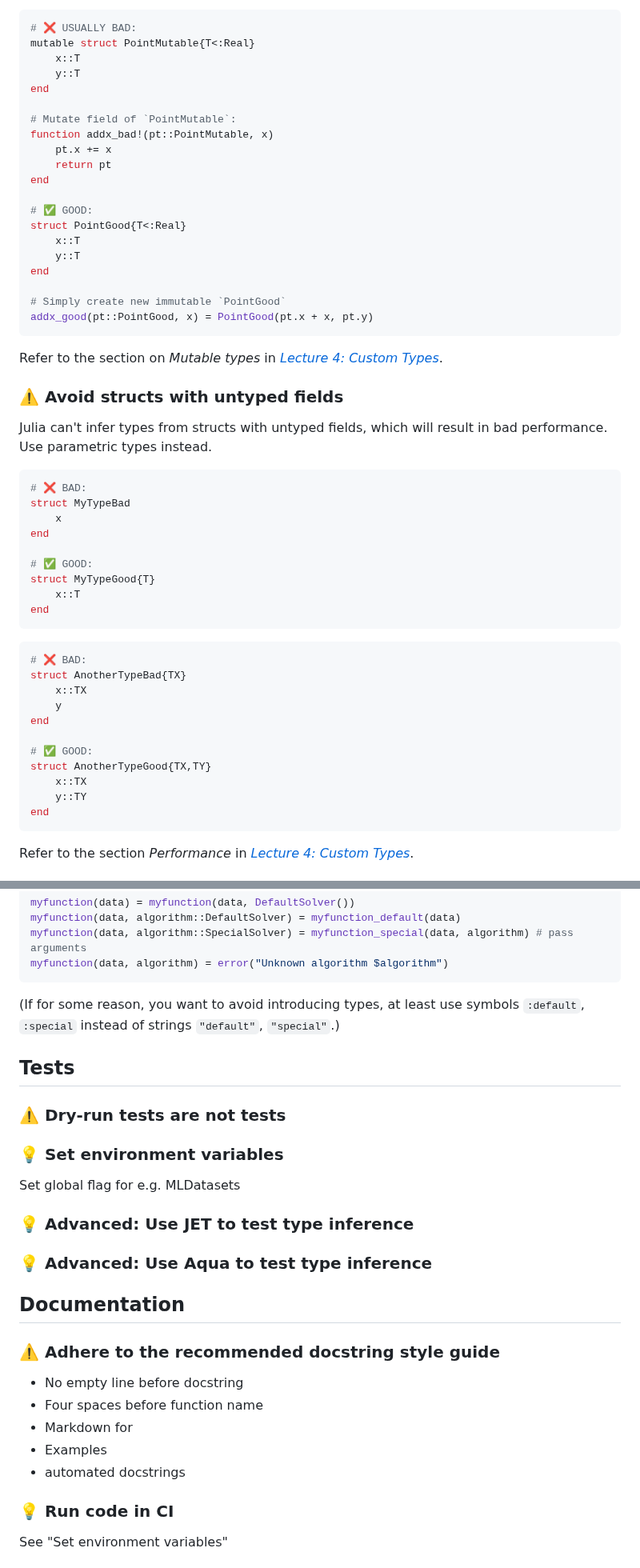
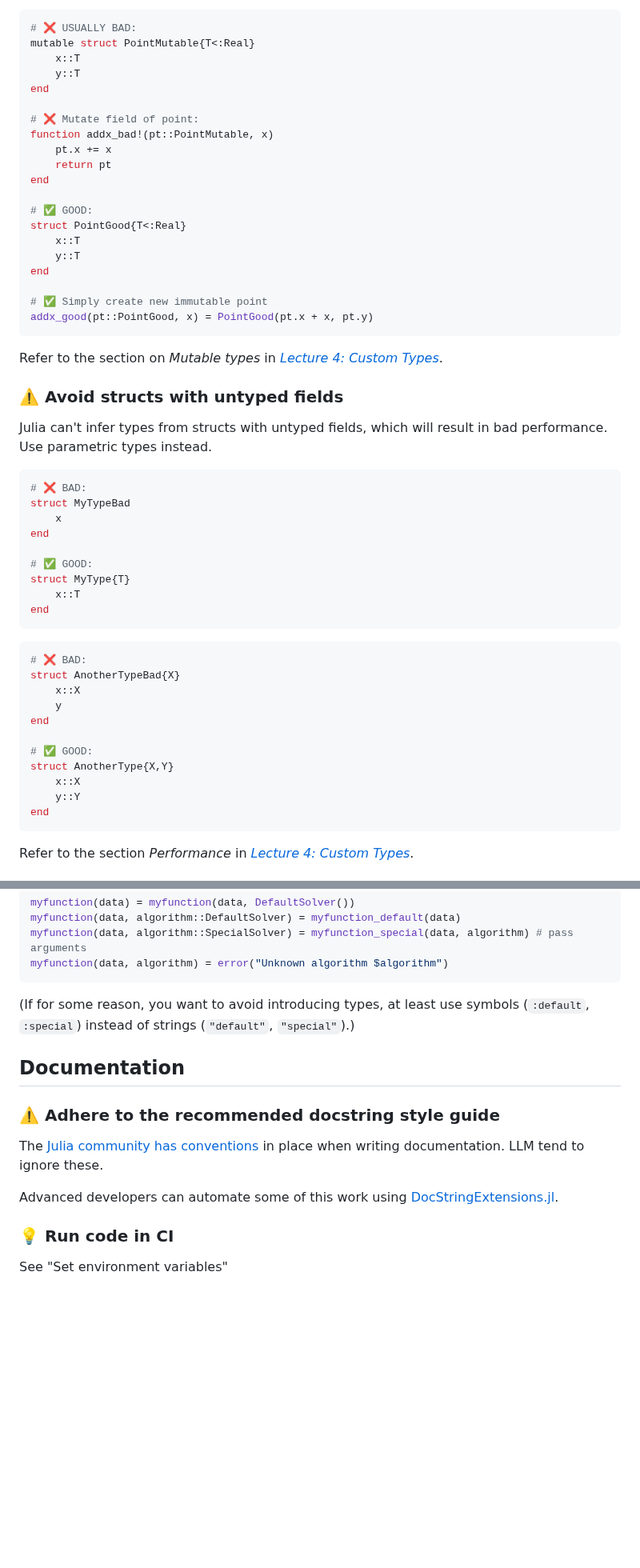
Before and after one commit to adrhill/julia-ml-course, a Markdown page: website/common-mistakes.md, 2 parts joined by grey strips. Shown at 80% size. GitHub-like rendering; blank space fills up the shorter version.

````diff
--- a/website/common-mistakes.md
+++ b/website/common-mistakes.md
@@ -109,7 +110,7 @@ mutable struct PointMutable{T<:Real}
     y::T
 end
 
-# Mutate field of `PointMutable`:
+# ❌ Mutate field of point:
 function addx_bad!(pt::PointMutable, x)
     pt.x += x
     return pt
@@ -121,7 +122,7 @@ struct PointGood{T<:Real}
     y::T
 end
 
-# Simply create new immutable `PointGood`
+# ✅ Simply create new immutable point
 addx_good(pt::PointGood, x) = PointGood(pt.x + x, pt.y)
 ```
 
@@ -140,22 +141,22 @@ struct MyTypeBad
 end
 
 # ✅ GOOD:
-struct MyTypeGood{T}
+struct MyType{T}
     x::T
 end
 ```
 
 ```julia
 # ❌ BAD:
-struct AnotherTypeBad{TX}
-    x::TX
+struct AnotherTypeBad{X}
+    x::X
     y
 end
 
 # ✅ GOOD:
-struct AnotherTypeGood{TX,TY}
-    x::TX
-    y::TY
+struct AnotherType{X,Y}
+    x::X
+    y::Y
 end
 ```
 
@@ -316,28 +317,17 @@ myfunction(data, algorithm::SpecialSolver) = myfunction_special(data, algorithm)
 myfunction(data, algorithm) = error("Unknown algorithm $algorithm")
 ```
 
-(If for some reason, you want to avoid introducing types, at least use symbols `:default`, `:special` instead of strings `"default"`, `"special"`.)
-
-## Tests
-
-### ⚠️ Dry-run tests are not tests
-
-### 💡 Set environment variables
-Set global flag for e.g. MLDatasets
-
-### 💡 Advanced: Use JET to test type inference
-
-### 💡 Advanced: Use Aqua to test type inference
+(If for some reason, you want to avoid introducing types, at least use symbols (`:default`, `:special`) instead of strings (`"default"`, `"special"`).)
 
 ## Documentation
 
 ### ⚠️ Adhere to the recommended docstring style guide
 
-- No empty line before docstring
-- Four spaces before function name
-- Markdown for
-- Examples
-- automated docstrings
+The [Julia community has conventions](https://docs.julialang.org/en/v1/manual/documentation/#Writing-Documentation) in place when writing documentation.
+LLM tend to ignore these.
+
+Advanced developers can automate some of this work using [DocStringExtensions.jl](https://github.com/JuliaDocs/DocStringExtensions.jl).
+
 
 ### 💡 Run code in CI
 
````
Also changed, not shown: other parts of website/common-mistakes.md (+16 -15 lines).
